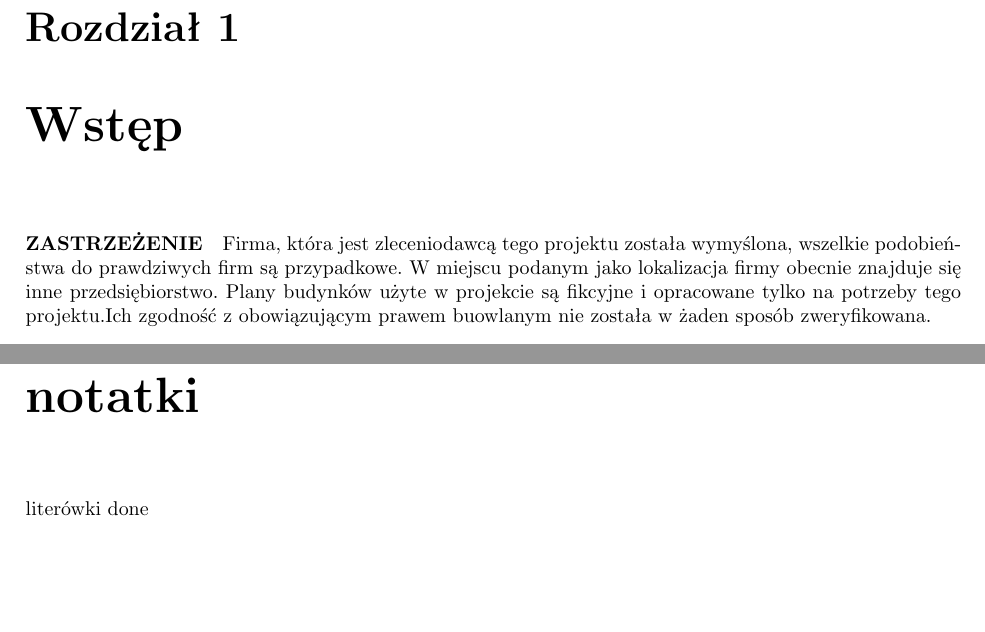
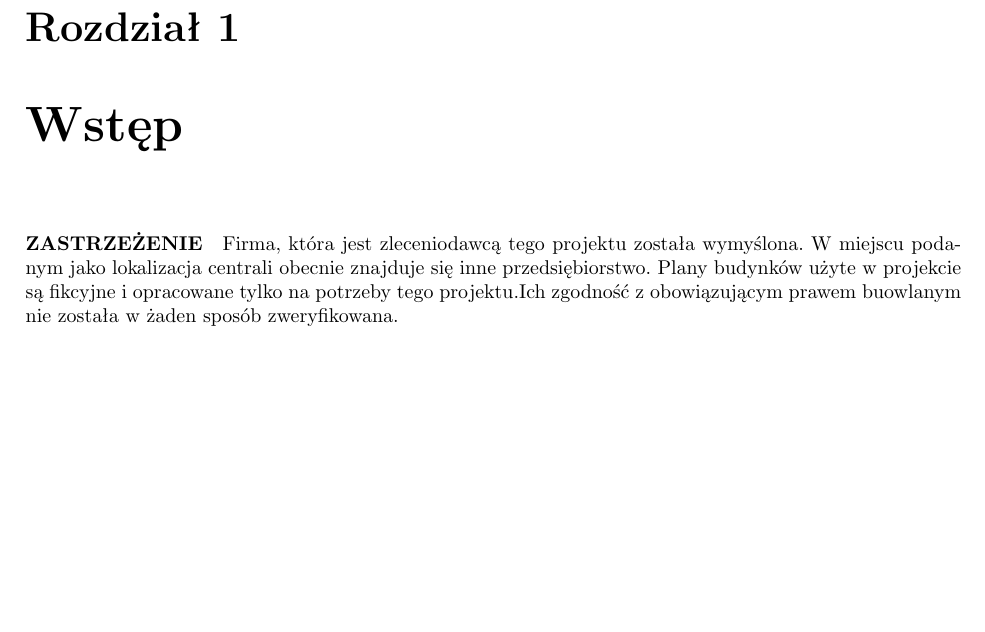
Before and after one commit to unfr3sh/lokal, a LaTeX document (projekt lokalne sieci.tex): two parts of pages 3 and 9 of 9 before the commit and part of page 3 of 8 after it, the two joined at a grey line, cut so that both start at the same text, the shorter picture padded with empty space. Compiled offline with pdfLaTeX.

Commit message:
usuwam z zastrzeżen wzmianke o przypadkowym podobieństwie

```diff
--- a/projekt lokalne sieci.tex
+++ b/projekt lokalne sieci.tex
@@ -79,8 +79,8 @@
 
 \chapter{Wstęp}
 \paragraph{ZASTRZEŻENIE}
-Firma, która jest zleceniodawcą tego projektu została wymyślona, wszelkie podobieństwa do prawdziwych firm są przypadkowe.
-W miejscu podanym jako lokalizacja firmy obecnie znajduje się inne przedsiębiorstwo. Plany budynków użyte w projekcie są fikcyjne i opracowane tylko na
+Firma, która jest zleceniodawcą tego projektu została wymyślona.
+W miejscu podanym jako lokalizacja centrali obecnie znajduje się inne przedsiębiorstwo. Plany budynków użyte w projekcie są fikcyjne i opracowane tylko na
 potrzeby tego projektu.Ich zgodność z obowiązującym prawem buowlanym nie została w żaden sposób zweryfikowana.
 
 \vspace{0,5cm}
@@ -138,8 +138,7 @@ z samymi pracownikami. Przepustowości łącz w nowej instalacji zostaną oszaco
 %  \caption{Geograficzne rozmieszczenie odziałów firmy.}
 %\end{figure}
 
-\chapter*{notatki}
+%\chapter*{notatki}
 
-literówki done
 
 \end{document}
```
